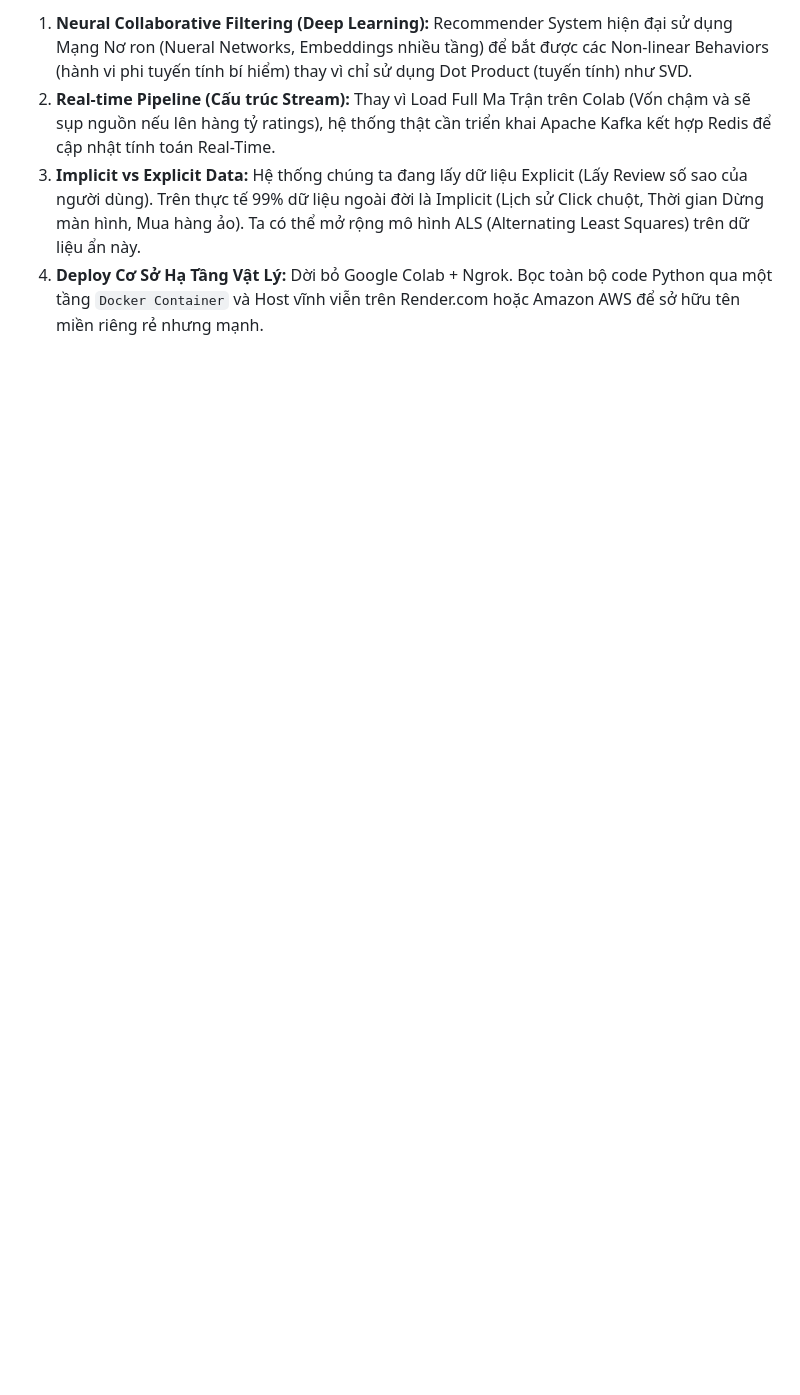
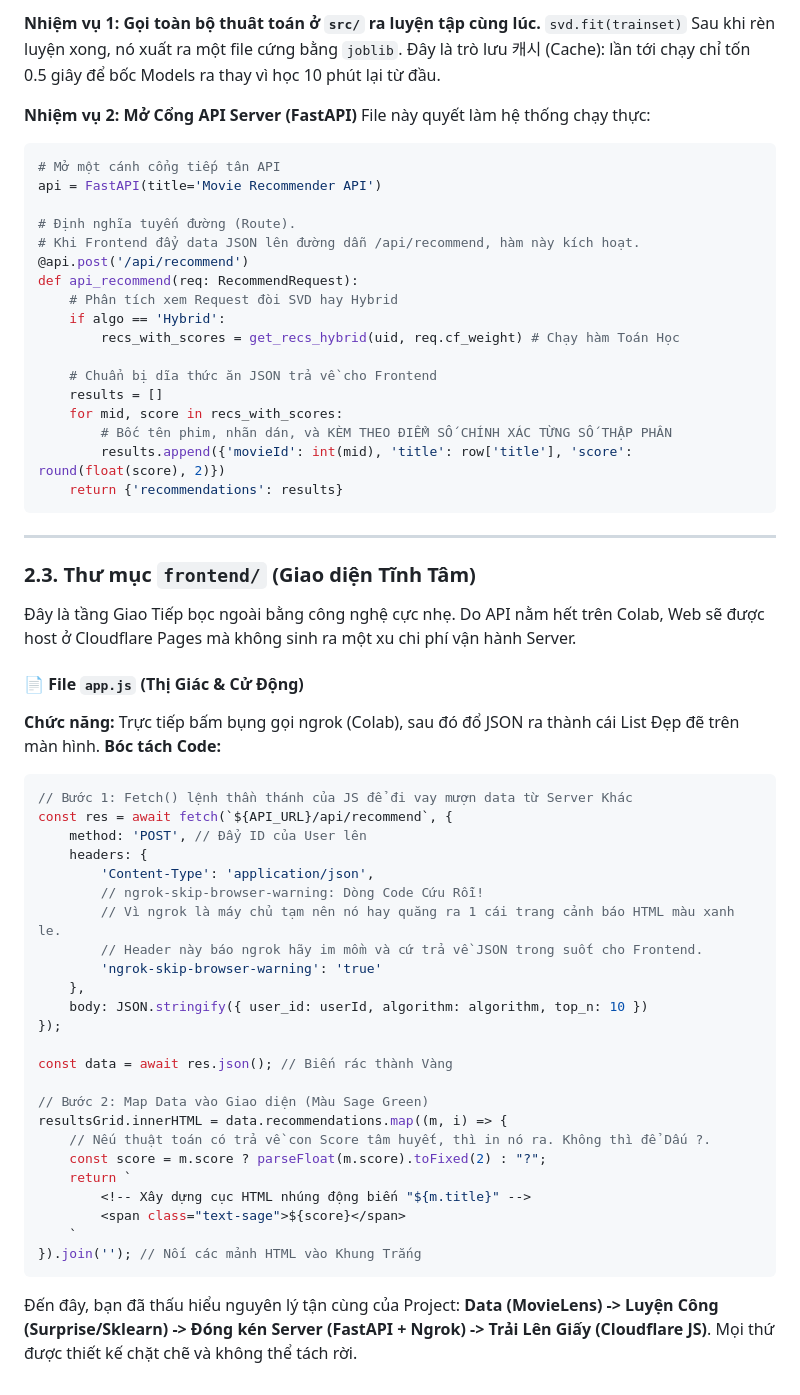
Before and after one commit to initforge/recommendation-system, a Markdown page: slides/notes.md, the part around one of its changes. GitHub-like rendering; blank space fills up the shorter version.

````diff
--- a/slides/notes.md
+++ b/slides/notes.md
@@ -125,5 +96,64 @@ Dự án hiện tại giải quyết cực tốt bài toán bằng sức mạnh
 
-1. **Neural Collaborative Filtering (Deep Learning):** Recommender System hiện đại sử dụng Mạng Nơ ron (Nueral Networks, Embeddings nhiều tầng) để bắt được các Non-linear Behaviors (hành vi phi tuyến tính bí hiểm) thay vì chỉ sử dụng Dot Product (tuyến tính) như SVD.
-2. **Real-time Pipeline (Cấu trúc Stream):** Thay vì Load Full Ma Trận trên Colab (Vốn chậm và sẽ sụp nguồn nếu lên hàng tỷ ratings), hệ thống thật cần triển khai Apache Kafka kết hợp Redis để cập nhật tính toán Real-Time.
-3. **Implicit vs Explicit Data:** Hệ thống chúng ta đang lấy dữ liệu Explicit (Lấy Review số sao của người dùng). Trên thực tế 99% dữ liệu ngoài đời là Implicit (Lịch sử Click chuột, Thời gian Dừng màn hình, Mua hàng ảo). Ta có thể mở rộng mô hình ALS (Alternating Least Squares) trên dữ liệu ẩn này.
-4. **Deploy Cơ Sở Hạ Tầng Vật Lý:** Dời bỏ Google Colab + Ngrok. Bọc toàn bộ code Python qua một tầng `Docker Container` và Host vĩnh viễn trên Render.com hoặc Amazon AWS để sở hữu tên miền riêng rẻ nhưng mạnh.
+**Nhiệm vụ 1: Gọi toàn bộ thuât toán ở `src/` ra luyện tập cùng lúc.**
+`svd.fit(trainset)`
+Sau khi rèn luyện xong, nó xuất ra một file cứng bằng `joblib`. Đây là trò lưu 캐시 (Cache): lần tới chạy chỉ tốn 0.5 giây để bốc Models ra thay vì học 10 phút lại từ đầu.
+
+**Nhiệm vụ 2: Mở Cổng API Server (FastAPI)**
+File này quyết làm hệ thống chạy thực:
+```python
+# Mở một cánh cổng tiếp tân API
+api = FastAPI(title='Movie Recommender API')
+
+# Định nghĩa tuyến đường (Route).
+# Khi Frontend đẩy data JSON lên đường dẫn /api/recommend, hàm này kích hoạt.
+@api.post('/api/recommend')
+def api_recommend(req: RecommendRequest):
+    # Phân tích xem Request đòi SVD hay Hybrid
+    if algo == 'Hybrid':
+        recs_with_scores = get_recs_hybrid(uid, req.cf_weight) # Chạy hàm Toán Học
+
+    # Chuẩn bị dĩa thức ăn JSON trả về cho Frontend
+    results = []
+    for mid, score in recs_with_scores:
+        # Bốc tên phim, nhãn dán, và KÈM THEO ĐIỂM SỐ CHÍNH XÁC TỪNG SỐ THẬP PHÂN
+        results.append({'movieId': int(mid), 'title': row['title'], 'score': round(float(score), 2)})
+    return {'recommendations': results}
+```
+
+---
+
+### 2.3. Thư mục `frontend/` (Giao diện Tĩnh Tâm)
+
+Đây là tầng Giao Tiếp bọc ngoài bằng công nghệ cực nhẹ. Do API nằm hết trên Colab, Web sẽ được host ở Cloudflare Pages mà không sinh ra một xu chi phí vận hành Server.
+
+#### 📄 File `app.js` (Thị Giác & Cử Động)
+**Chức năng:** Trực tiếp bấm bụng gọi ngrok (Colab), sau đó đổ JSON ra thành cái List Đẹp đẽ trên màn hình.
+**Bóc tách Code:**
+```javascript
+// Bước 1: Fetch() lệnh thần thánh của JS để đi vay mượn data từ Server Khác
+const res = await fetch(`${API_URL}/api/recommend`, {
+    method: 'POST', // Đẩy ID của User lên
+    headers: {
+        'Content-Type': 'application/json',
+        // ngrok-skip-browser-warning: Dòng Code Cứu Rỗi!
+        // Vì ngrok là máy chủ tạm nên nó hay quăng ra 1 cái trang cảnh báo HTML màu xanh le.
+        // Header này báo ngrok hãy im mồm và cứ trả về JSON trong suốt cho Frontend.
+        'ngrok-skip-browser-warning': 'true'
+    },
+    body: JSON.stringify({ user_id: userId, algorithm: algorithm, top_n: 10 })
+});
+
+const data = await res.json(); // Biến rác thành Vàng
+
+// Bước 2: Map Data vào Giao diện (Màu Sage Green)
+resultsGrid.innerHTML = data.recommendations.map((m, i) => {
+    // Nếu thuật toán có trả về con Score tâm huyết, thì in nó ra. Không thì để Dấu ?.
+    const score = m.score ? parseFloat(m.score).toFixed(2) : "?";
+    return `
+        <!-- Xây dựng cục HTML nhúng động biến "${m.title}" -->
+        <span class="text-sage">${score}</span>
+    `
+}).join(''); // Nối các mảnh HTML vào Khung Trắng
+```
+
+Đến đây, bạn đã thấu hiểu nguyên lý tận cùng của Project: **Data (MovieLens) -> Luyện Công (Surprise/Sklearn) -> Đóng kén Server (FastAPI + Ngrok) -> Trải Lên Giấy (Cloudflare JS)**. Mọi thứ được thiết kế chặt chẽ và không thể tách rời.
````
Also changed, not shown: other parts of slides/notes.md (+59 -88 lines).
